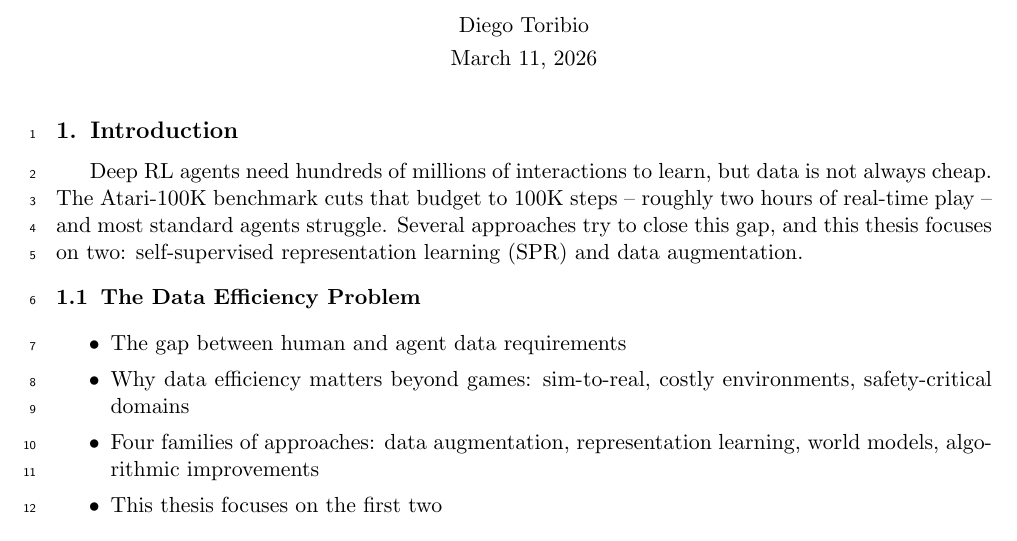
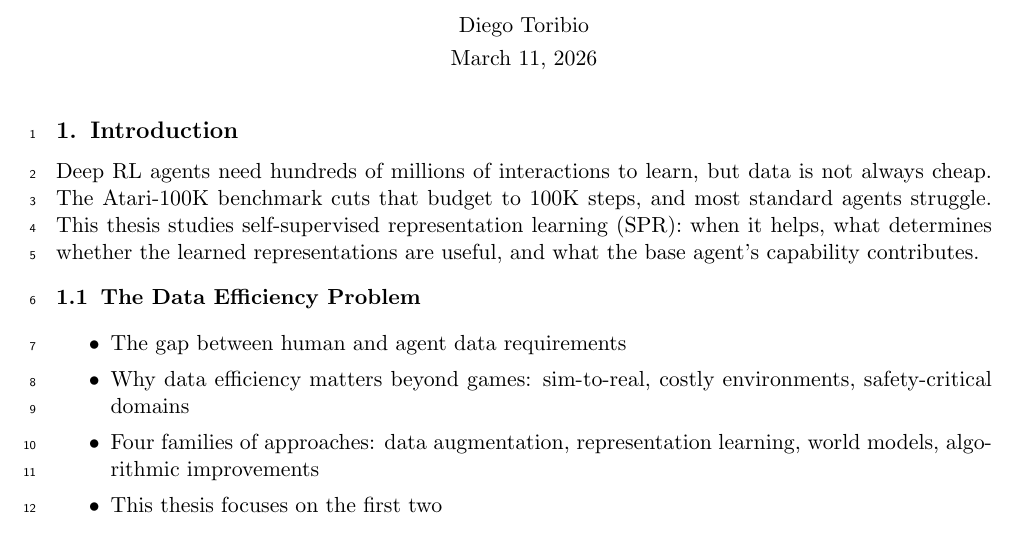
Before and after one commit to toribiodiego/thesis, a LaTeX document (reports/outline.tex): part of page 1 of 11, cut so that both start at the same text. Compiled offline with pdfLaTeX.

Commit message:
docs: update chapter 1 intro in outline
Center the introduction on SPR and representation learning
rather than listing augmentation as a co-equal focus.

```diff
--- a/reports/outline.tex
+++ b/reports/outline.tex
@@ -36,12 +36,12 @@
 
 \section{Introduction}
 
-Deep RL agents need hundreds of millions of interactions to learn, but
-data is not always cheap. The Atari-100K benchmark cuts that budget to
-100K steps -- roughly two hours of real-time play -- and most standard
-agents struggle. Several approaches try to close this gap, and this
-thesis focuses on two: self-supervised representation learning (SPR)
-and data augmentation.
+\noindent Deep RL agents need hundreds of millions of interactions to
+learn, but data is not always cheap. The Atari-100K benchmark cuts that
+budget to 100K steps, and most standard agents struggle. This thesis
+studies self-supervised representation learning (SPR): when it helps,
+what determines whether the learned representations are useful, and
+what the base agent's capability contributes.
 
 \subsection{The Data Efficiency Problem}
 
```
